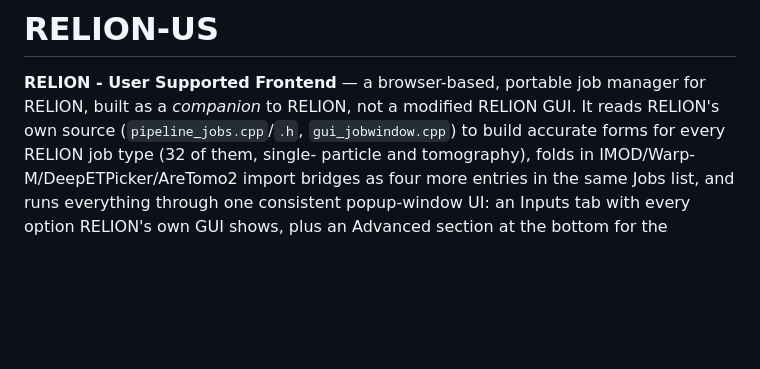
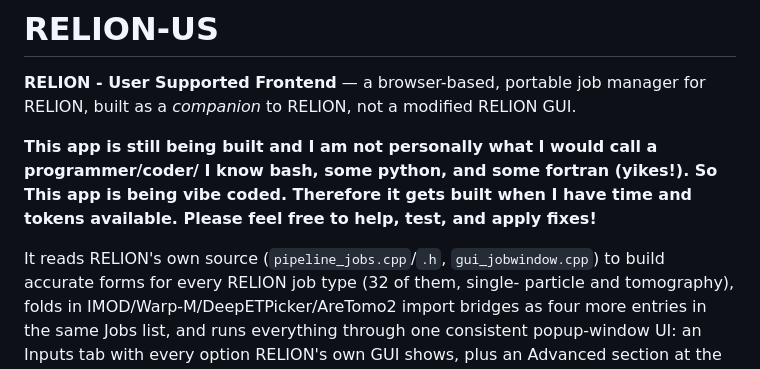
Before and after one commit to schiracha/RELION-US, a Markdown page: README.md, the part around the change. GitHub-like rendering; blank space fills up the shorter version.

Commit message:
Update README.md
Signed-off-by: Randall Schirra <77857060+schiracha@users.noreply.github.com>

```diff
--- a/README.md
+++ b/README.md
@@ -2,8 +2,14 @@
 
 **RELION - User Supported Frontend** — a browser-based, portable job
 manager for RELION, built as a *companion* to RELION, not a modified
-RELION GUI. It
-reads RELION's own source (`pipeline_jobs.cpp`/`.h`, `gui_jobwindow.cpp`)
+RELION GUI.
+
+**This app is still being built and I am not personally what I would call a
+programmer/coder/ I know bash, some python, and some fortran (yikes!). So
+This app is being vibe coded. Therefore it gets built when I have time and
+tokens available. Please feel free to help, test, and apply fixes!**
+
+It reads RELION's own source (`pipeline_jobs.cpp`/`.h`, `gui_jobwindow.cpp`)
 to build accurate forms for every RELION job type (32 of them, single-
 particle and tomography), folds in IMOD/Warp-M/DeepETPicker/AreTomo2 import
 bridges as four more entries in the same Jobs list, and runs everything
```
